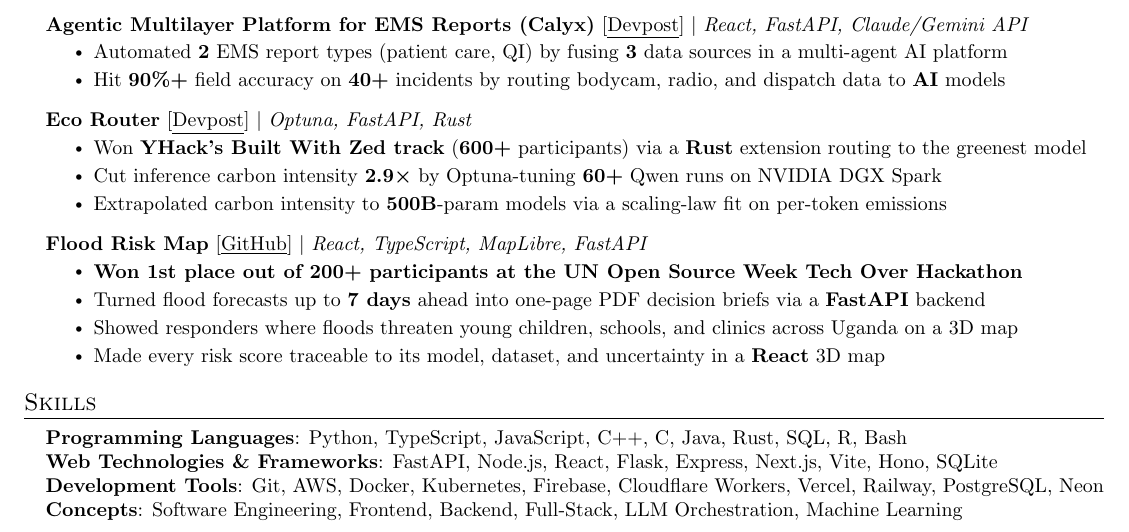
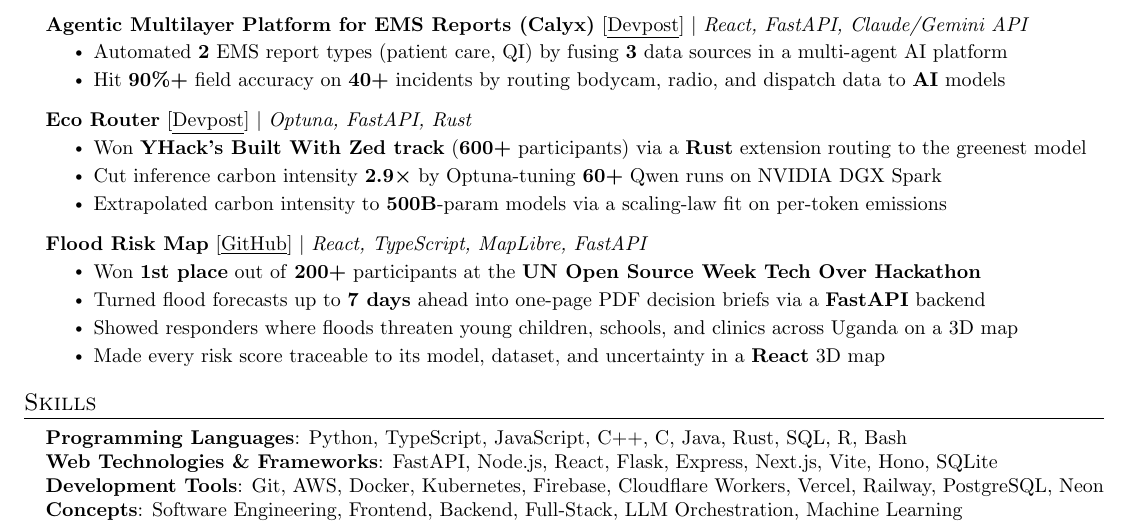
Before and after one commit to Asyboi/resume, a LaTeX document (main.tex): part of the page, cut so that both start at the same text. Compiled offline with pdfLaTeX.

Commit message:
Bold only the UN hackathon name

```diff
--- a/main.tex
+++ b/main.tex
@@ -188,7 +188,7 @@
       \resumeProjectHeading
           {\textbf{Flood Risk Map} [\href{https://github.com/Asyboi/Geospatial}{\underline{GitHub}}] $|$ \emph{React, TypeScript, MapLibre, FastAPI}}{}
           \resumeItemListStart
-            \resumeItem{\textbf{Won 1st place out of 200+ participants at the UN Open Source Week Tech Over Hackathon}}
+            \resumeItem{Won \textbf{1st place} out of \textbf{200+} participants at the \textbf{UN Open Source Week Tech Over Hackathon}}
             \resumeItem{Turned flood forecasts up to \textbf{7 days} ahead into one-page PDF decision briefs via a \textbf{FastAPI} backend}
             \resumeItem{Showed responders where floods threaten young children, schools, and clinics across Uganda on a 3D map}
             \resumeItem{Made every risk score traceable to its model, dataset, and uncertainty in a \textbf{React} 3D map}
```
Also changed, not shown: Aslan_Wang_Resume.pdf.
